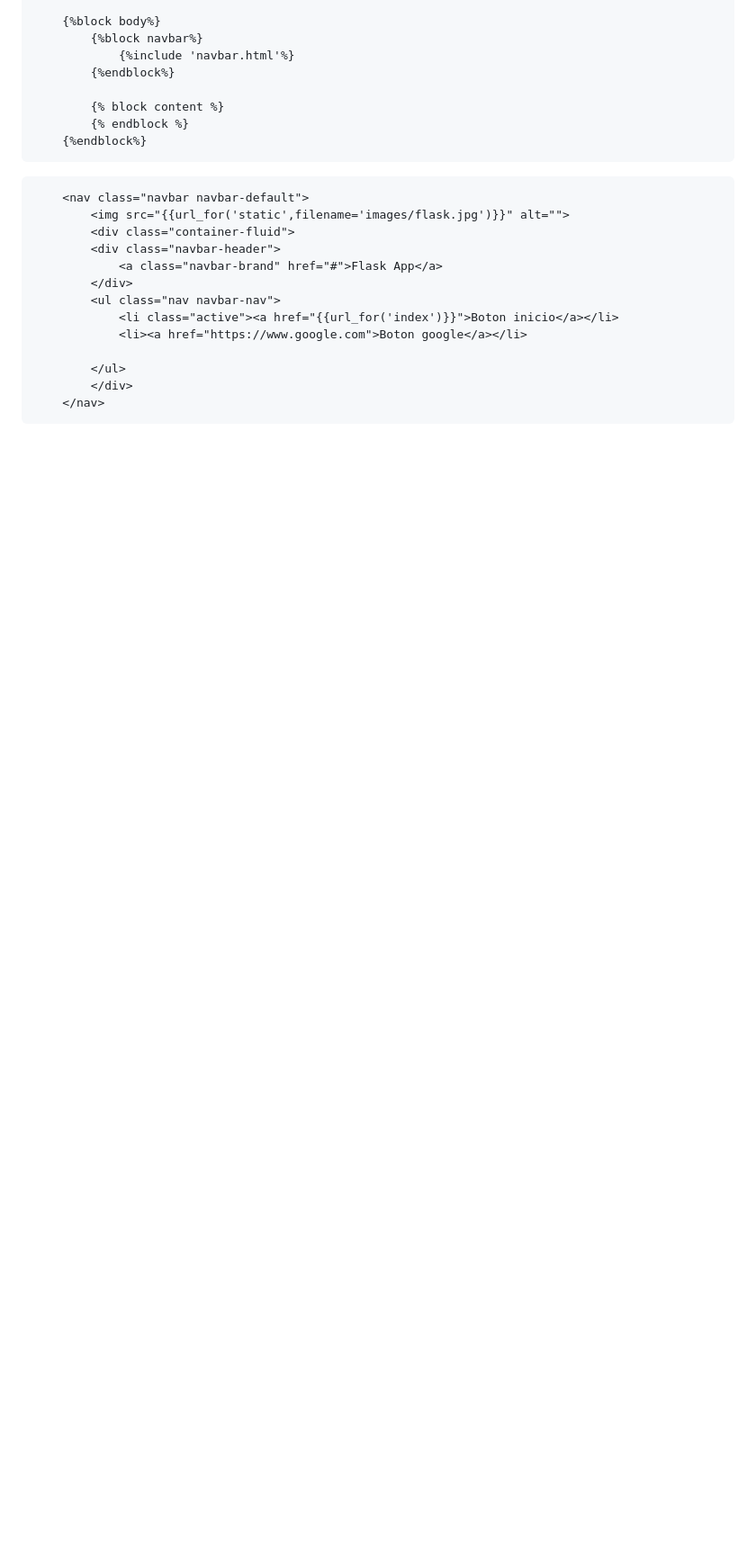
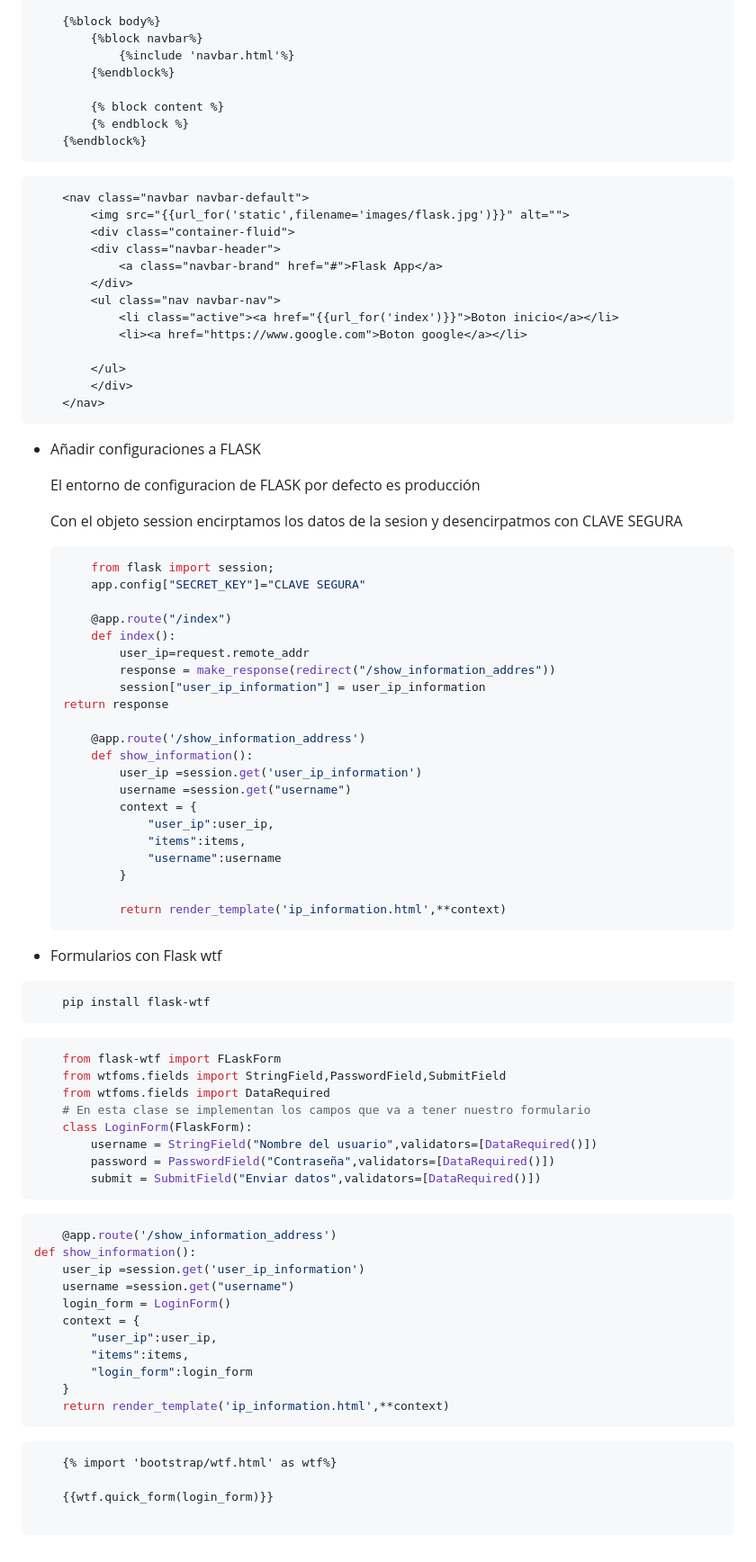
Before and after one commit to dfbustamantep/PracticasPython, a Markdown page: Flask/README.md, the part around the change printed below. Shown: that part at 90% size. GitHub-like rendering; blank space fills up the shorter version.

Commit message:
Configuraciones a Clask y Formularios con Flask WTF

````diff
--- a/Flask/README.md
+++ b/Flask/README.md
@@ -224,5 +225,66 @@
         </div>
     </nav>
 ```
+- Añadir configuraciones a FLASK
+    <p>El entorno de configuracion de FLASK por defecto es producción</p>
+    <p>Con el objeto session encirptamos los datos de la sesion y desencirpatmos con CLAVE SEGURA</p>
 
+    ```python
+        from flask import session;
+        app.config["SECRET_KEY"]="CLAVE SEGURA"
+
+        @app.route("/index")
+        def index():
+            user_ip=request.remote_addr
+            response = make_response(redirect("/show_information_addres"))
+            session["user_ip_information"] = user_ip_information
+    return response
+
+        @app.route('/show_information_address')
+        def show_information():
+            user_ip =session.get('user_ip_information')
+            username =session.get("username")
+            context = {
+                "user_ip":user_ip,
+                "items":items,
+                "username":username
+            }
+
+            return render_template('ip_information.html',**context)
+    ```
+- Formularios con Flask wtf
+```python
+    pip install flask-wtf
+```
+
+```python
+    from flask-wtf import FLaskForm
+    from wtfoms.fields import StringField,PasswordField,SubmitField
+    from wtfoms.fields import DataRequired
+    # En esta clase se implementan los campos que va a tener nuestro formulario
+    class LoginForm(FlaskForm):
+        username = StringField("Nombre del usuario",validators=[DataRequired()])
+        password = PasswordField("Contraseña",validators=[DataRequired()])
+        submit = SubmitField("Enviar datos",validators=[DataRequired()])
+```
+
+```python
+    @app.route('/show_information_address')
+def show_information():
+    user_ip =session.get('user_ip_information')
+    username =session.get("username")
+    login_form = LoginForm()
+    context = {
+        "user_ip":user_ip,
+        "items":items,
+        "login_form":login_form
+    }
+    return render_template('ip_information.html',**context)
+```
+```jinja
+    {% import 'bootstrap/wtf.html' as wtf%}
+
+    {{wtf.quick_form(login_form)}}
+
+```
 </section>
````
Also changed, not shown: other parts of Flask/README.md (+1 -0 lines).
